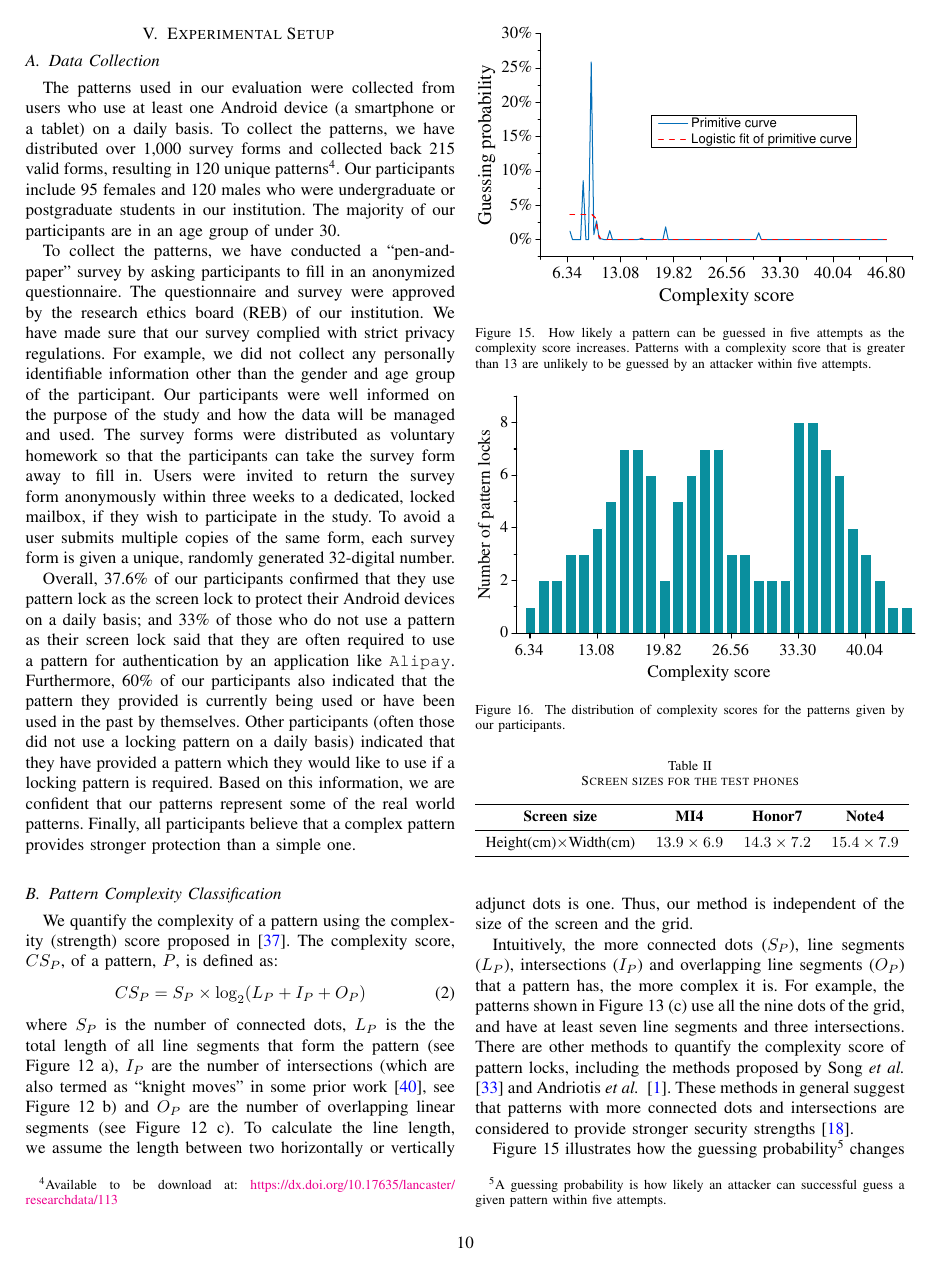
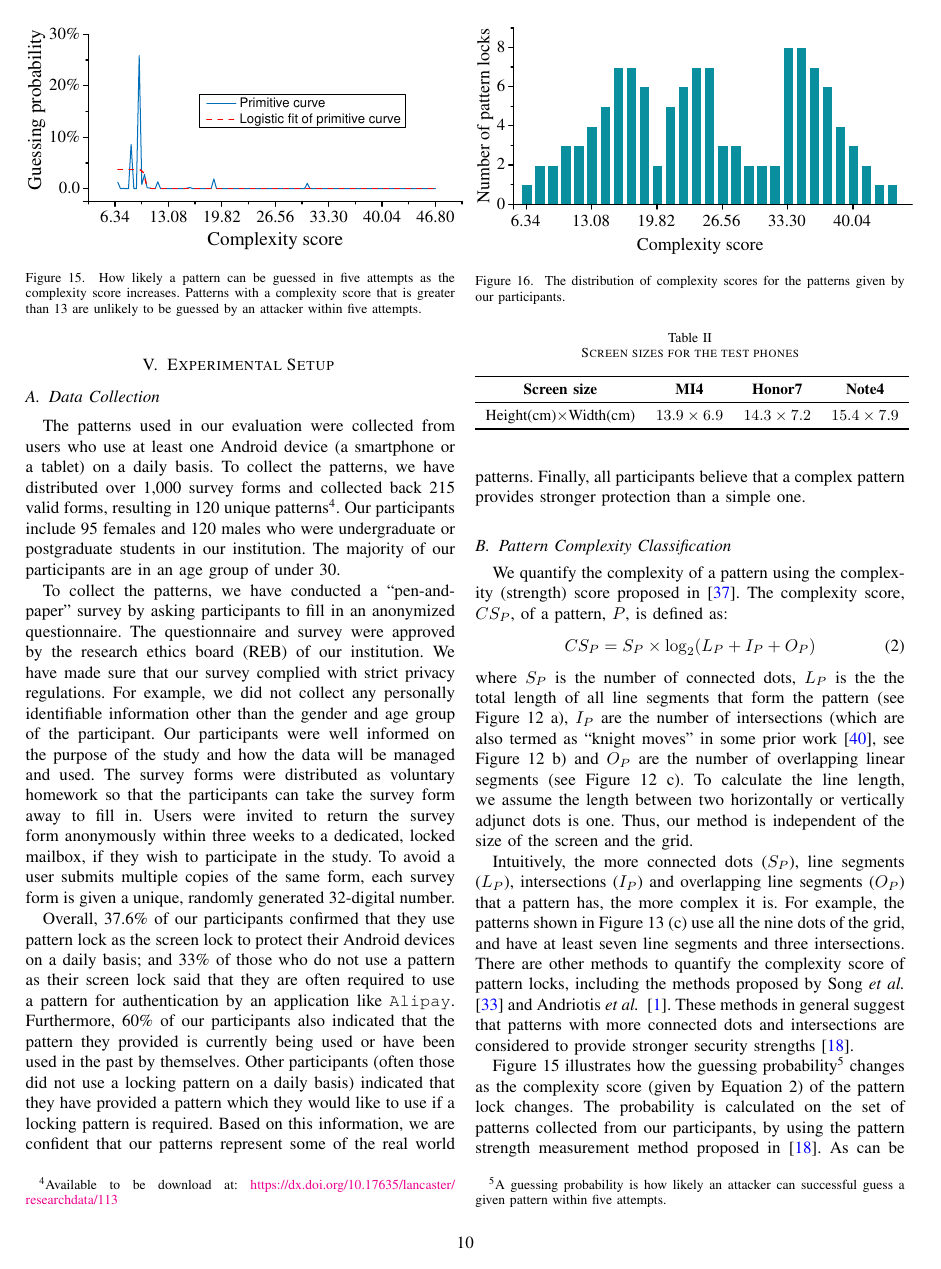
Before and after one commit to yeguixin/tifs, a LaTeX paper (TIFS.tex, which reads experiment_setup.tex): page 10 of 20. Compiled offline with pdfLaTeX; a missing font is replaced by an installed copy or a similar font; a LaTeX package or settings file that is missing is left out.

Commit message:
some figures

```diff
--- a/experiment_setup.tex
+++ b/experiment_setup.tex
@@ -1,4 +1,11 @@
 
+        \begin{figure}[!t]
+            \centering
+            \includegraphics[width=0.5\textwidth]{fig/guess_prob.pdf}
+            \caption{How likely a pattern can be guessed in five attempts as the complexity score increases. Patterns with a complexity score that is greater than 13 are
+             unlikely to be guessed by an attacker within five attempts.}
+            \label{fig:guessing-probability}
+        \end{figure}
 
 \section{Experimental Setup \label{sec:setup}}
     \subsection{Data Collection}
```
Also changed, not shown: TIFS.pdf, fig/10.pdf, fig/guess_prob.pdf, fig/pattern-strength-NDSS.pdf (added), fig/pattern-strength.pdf, experiment_setup.tex (8 more changed lines).
